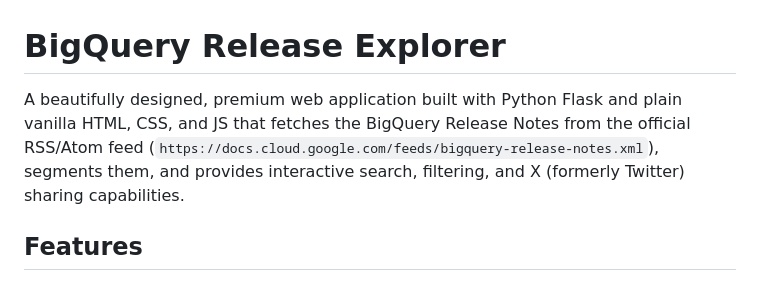
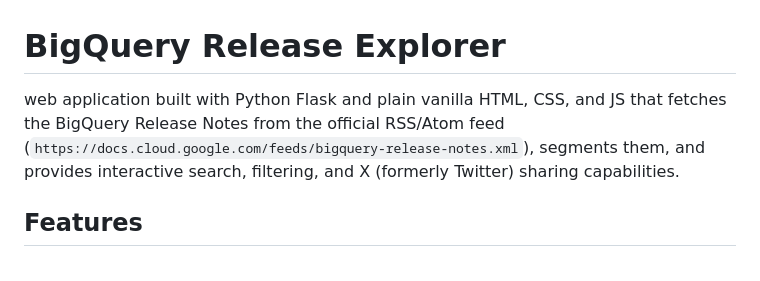
Before and after one commit to bensacc/bds-event-talks-app, a Markdown page: README.md, the part around the change. Drawn GitHub-style.

```diff
--- a/README.md
+++ b/README.md
@@ -1,6 +1,6 @@
 # BigQuery Release Explorer
 
-A beautifully designed, premium web application built with Python Flask and plain vanilla HTML, CSS, and JS that fetches the BigQuery Release Notes from the official RSS/Atom feed (`https://docs.cloud.google.com/feeds/bigquery-release-notes.xml`), segments them, and provides interactive search, filtering, and X (formerly Twitter) sharing capabilities.
+web application built with Python Flask and plain vanilla HTML, CSS, and JS that fetches the BigQuery Release Notes from the official RSS/Atom feed (`https://docs.cloud.google.com/feeds/bigquery-release-notes.xml`), segments them, and provides interactive search, filtering, and X (formerly Twitter) sharing capabilities.
 
 ## Features
 
```
